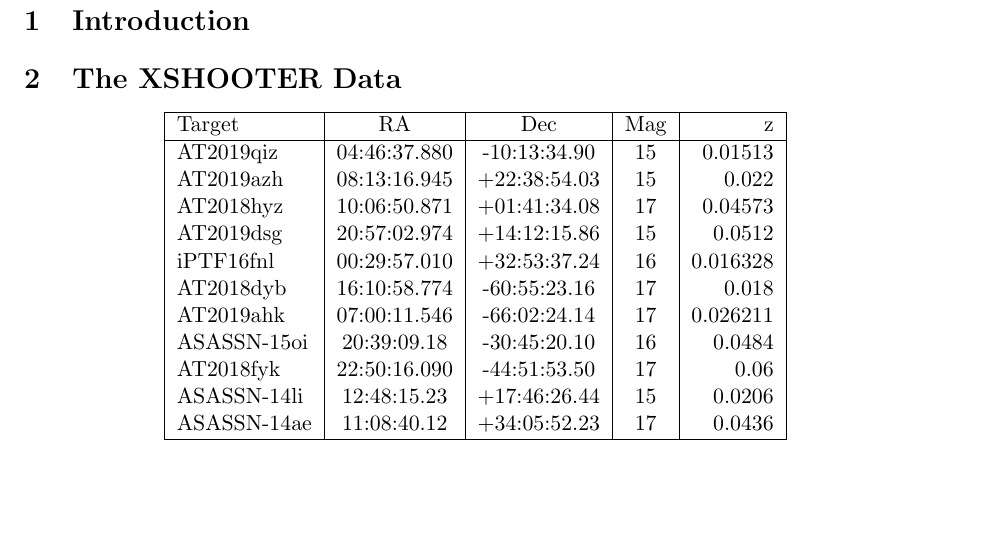
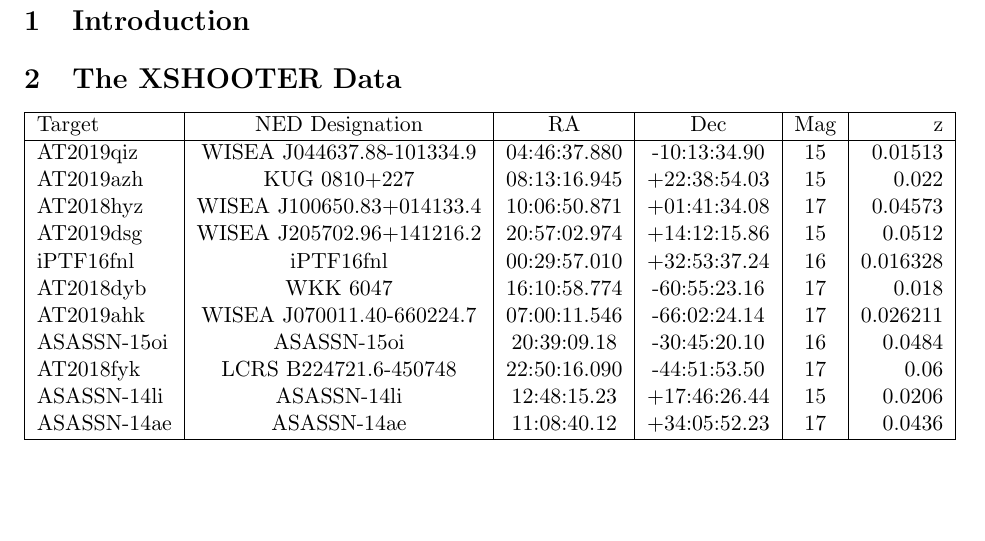
Before and after one commit to aswheaton/agn-host-project, a LaTeX paper (report/report.tex): part of page 4 of 4, cut so that both start at the same text. Compiled offline with pdfLaTeX.

Commit message:
Added NED designations to report.

```diff
--- a/report/report.tex
+++ b/report/report.tex
@@ -114,21 +114,21 @@
 
 \centering
 \begin{tabular}
-    {| l | c | c | c | r |}
+    {| l | c | c | c | c | r |}
     \hline
-    Target      & RA           & Dec          & Mag  & z        \\
+    Target      & NED Designation           & RA           & Dec          & Mag  & z        \\
     \hline
-    AT2019qiz   & 04:46:37.880 & -10:13:34.90 & 15   & 0.01513  \\
-    AT2019azh   & 08:13:16.945 & +22:38:54.03 & 15   & 0.022    \\
-    AT2018hyz   & 10:06:50.871 & +01:41:34.08 & 17   & 0.04573  \\
-    AT2019dsg   & 20:57:02.974 & +14:12:15.86 & 15   & 0.0512   \\
-    iPTF16fnl   & 00:29:57.010 & +32:53:37.24 & 16   & 0.016328 \\
-    AT2018dyb   & 16:10:58.774 & -60:55:23.16 & 17   & 0.018    \\
-    AT2019ahk   & 07:00:11.546 & -66:02:24.14 & 17   & 0.026211 \\
-    ASASSN-15oi & 20:39:09.18  & -30:45:20.10 & 16   & 0.0484   \\
-    AT2018fyk   & 22:50:16.090 & -44:51:53.50 & 17   & 0.06     \\
-    ASASSN-14li & 12:48:15.23  & +17:46:26.44 & 15   & 0.0206   \\
-    ASASSN-14ae & 11:08:40.12  & +34:05:52.23 & 17   & 0.0436   \\
+    AT2019qiz   & WISEA J044637.88-101334.9 & 04:46:37.880 & -10:13:34.90 & 15   & 0.01513  \\
+    AT2019azh   & KUG 0810+227              & 08:13:16.945 & +22:38:54.03 & 15   & 0.022    \\
+    AT2018hyz   & WISEA J100650.83+014133.4 & 10:06:50.871 & +01:41:34.08 & 17   & 0.04573  \\
+    AT2019dsg   & WISEA J205702.96+141216.2 & 20:57:02.974 & +14:12:15.86 & 15   & 0.0512   \\
+    iPTF16fnl   & iPTF16fnl                 & 00:29:57.010 & +32:53:37.24 & 16   & 0.016328 \\
+    AT2018dyb   & WKK 6047                  & 16:10:58.774 & -60:55:23.16 & 17   & 0.018    \\
+    AT2019ahk   & WISEA J070011.40-660224.7 & 07:00:11.546 & -66:02:24.14 & 17   & 0.026211 \\
+    ASASSN-15oi & ASASSN-15oi               & 20:39:09.18  & -30:45:20.10 & 16   & 0.0484   \\
+    AT2018fyk   & LCRS B224721.6-450748     & 22:50:16.090 & -44:51:53.50 & 17   & 0.06     \\
+    ASASSN-14li & ASASSN-14li               & 12:48:15.23  & +17:46:26.44 & 15   & 0.0206   \\
+    ASASSN-14ae & ASASSN-14ae               & 11:08:40.12  & +34:05:52.23 & 17   & 0.0436   \\
     \hline
 \end{tabular}
 
```
